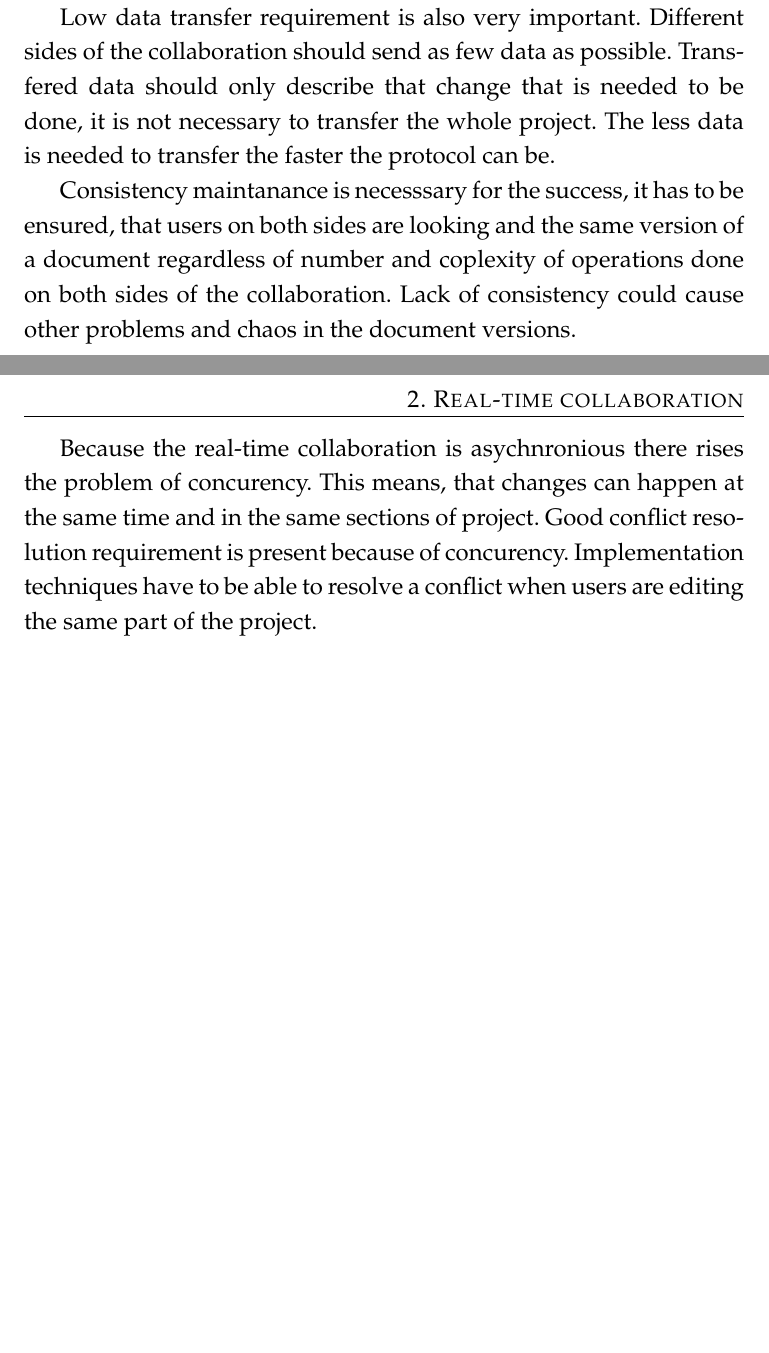
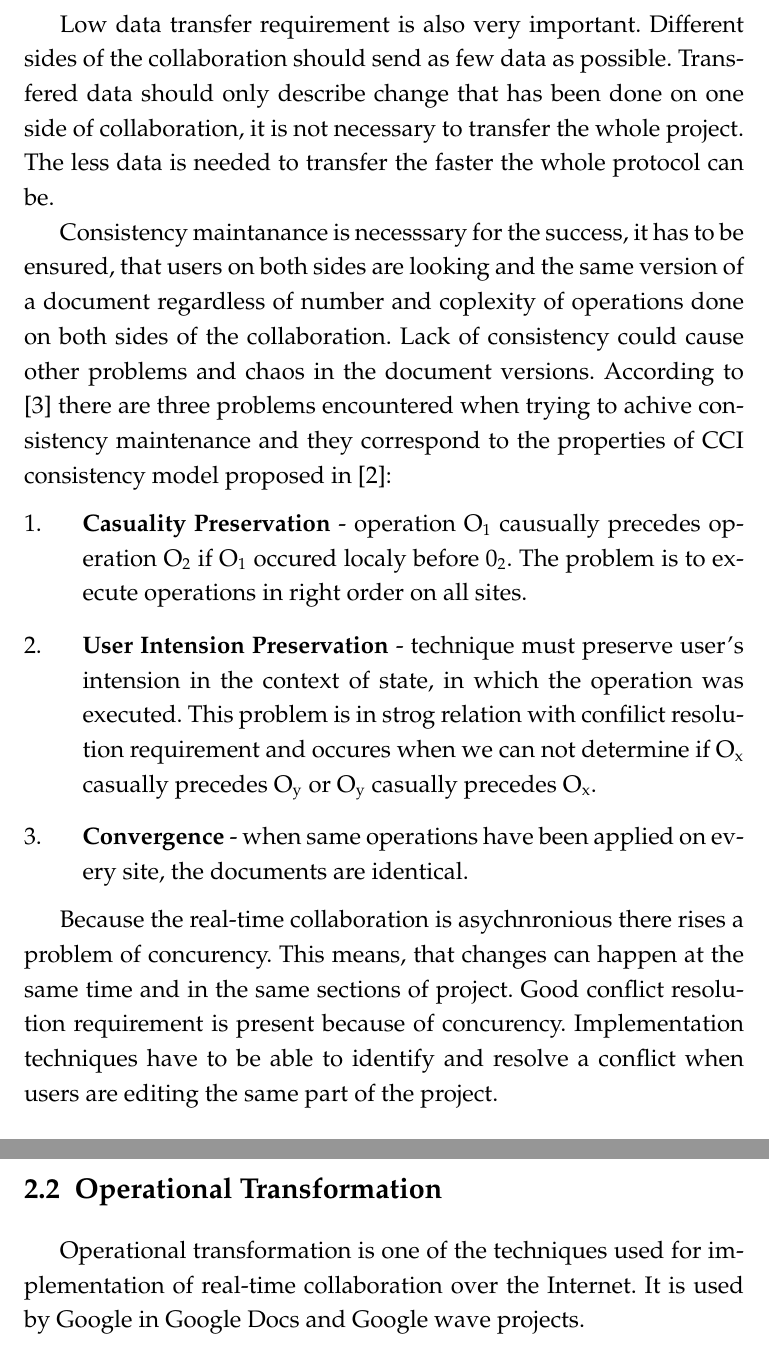
Before and after one commit to mmakovy/thesis, a LaTeX thesis (thesis.tex): two parts of pages 10 and 11 of 11 before the commit and two parts of pages 11 and 12 of 13 after it, joined at a grey line, cut so that both start at the same text. The pictures show the PDF file thesis.pdf that the author committed with the source.

Commit message:
Real time collaboration - done, OT - begin

```diff
--- a/thesis.tex
+++ b/thesis.tex
@@ -50,7 +52,15 @@ In non real-time collaboration users work on separate copies of a project and th
 \item consistency maintanance
 \item good conflict resolution
 \end{itemize}
-\par The speed requirement means that changes made on one side of the collaboration process need to be reflected to the other sides as soon as possible and vice versa. If a collaboration technique is fast enough it is much easier to satisfy other requirements on this technique. Following two requirements are releated very closely to the speed requirement. \par One of the problems of real-time collabarative editing could be the latency of the network, here comes the latency toleration requirement. Implemented technique should be able to tollarate the latency of the Internet, because collaborators could be in very distinct parts of the world. It should be able to reconstruct the right order of operations because packets sent over the Internet don't necessary come in right order.\par Low data transfer requirement is also very important. Different sides of the collaboration should send as few data as possible. Transfered data should only describe that change that is needed to be done, it is not necessary to transfer the whole project. The less data is needed to transfer the faster the protocol can be.  \par Consistency maintanance is necesssary for the success, it has to be ensured, that users on both sides are looking and the same version of a document regardless of number and coplexity of operations done on both sides of the collaboration. Lack of consistency could cause other problems and chaos in the document versions. \par Because the real-time collaboration is asychnronious there rises the problem of concurency. This means, that changes can happen at the same time and in the same sections of project. Good conflict resolution requirement is present because of concurency. Implementation techniques have to be able to resolve a conflict when users are editing the same part of the project.
+\par The speed requirement means that changes made on one side of the collaboration process need to be reflected to the other sides as soon as possible and vice versa. Changes should be sent to other collaborators as soon as they are done. If a collaboration technique is fast enough it is much easier to satisfy other requirements on this technique. Fast enough technique is able to maintain good consistency. Following two requirements are releated closely to the speed requirement. \par One of the problems of real-time collabarative editing could be the latency of the network, here comes the latency toleration requirement. Implemented technique should be able to tollarate the latency of internet connections, because collaborators could be in very distinct parts of the world. It should be able to reconstruct the right order of operations because packets sent over the Internet don't necessary come in right order and the order of the operations is ery important to maintain consistency.\par Low data transfer requirement is also very important. Different sides of the collaboration should send as few data as possible. Transfered data should only describe change that has been done on one side of collaboration, it is not necessary to transfer the whole project. The less data is needed to transfer the faster the whole protocol can be.  \par Consistency maintanance is necesssary for the success, it has to be ensured, that users on both sides are looking and the same version of a document regardless of number and coplexity of operations done on both sides of the collaboration. Lack of consistency could cause other problems and chaos in the document versions. According to \cite{Vidot} there are three problems encountered when trying to achive consistency maintenance and they correspond to the properties of CCI consistency model proposed in \cite{Sun}:
+\begin{enumerate}
+\item \textbf{Casuality Preservation} - operation O\textsubscript{1} causually precedes operation O\textsubscript{2} if O\textsubscript{1} occured localy before 0\textsubscript{2}. The problem is to execute operations in right order on all sites.
+\item \textbf{User Intension Preservation} - technique must preserve user's intension in the context of state, in which the operation was executed. This problem is in strog relation with confilict resolution requirement and occures when we can not determine if O\textsubscript{x} casually precedes O\textsubscript{y} or O\textsubscript{y} casually precedes O\textsubscript{x}.
+\item \textbf{Convergence} - when same operations have been applied on every site, the documents are identical.
+\end{enumerate}
+\par Because the real-time collaboration is asychnronious there rises a problem of concurency. This means, that changes can happen at the same time and in the same sections of project. Good conflict resolution requirement is present because of concurency. Implementation techniques have to be able to identify and resolve a conflict when users are editing the same part of the project.
+\section{Operational Transformation}
+\par Operational transformation is one of the techniques used for implementation of real-time collaboration over the Internet. It is used by Google in Google Docs and Google wave projects.
 \bibliographystyle{plain}
 \bibliography{bib-db}
 \end{document}
```
Also changed, not shown: thesis.pdf, thesis.tex (6 more changed lines).
